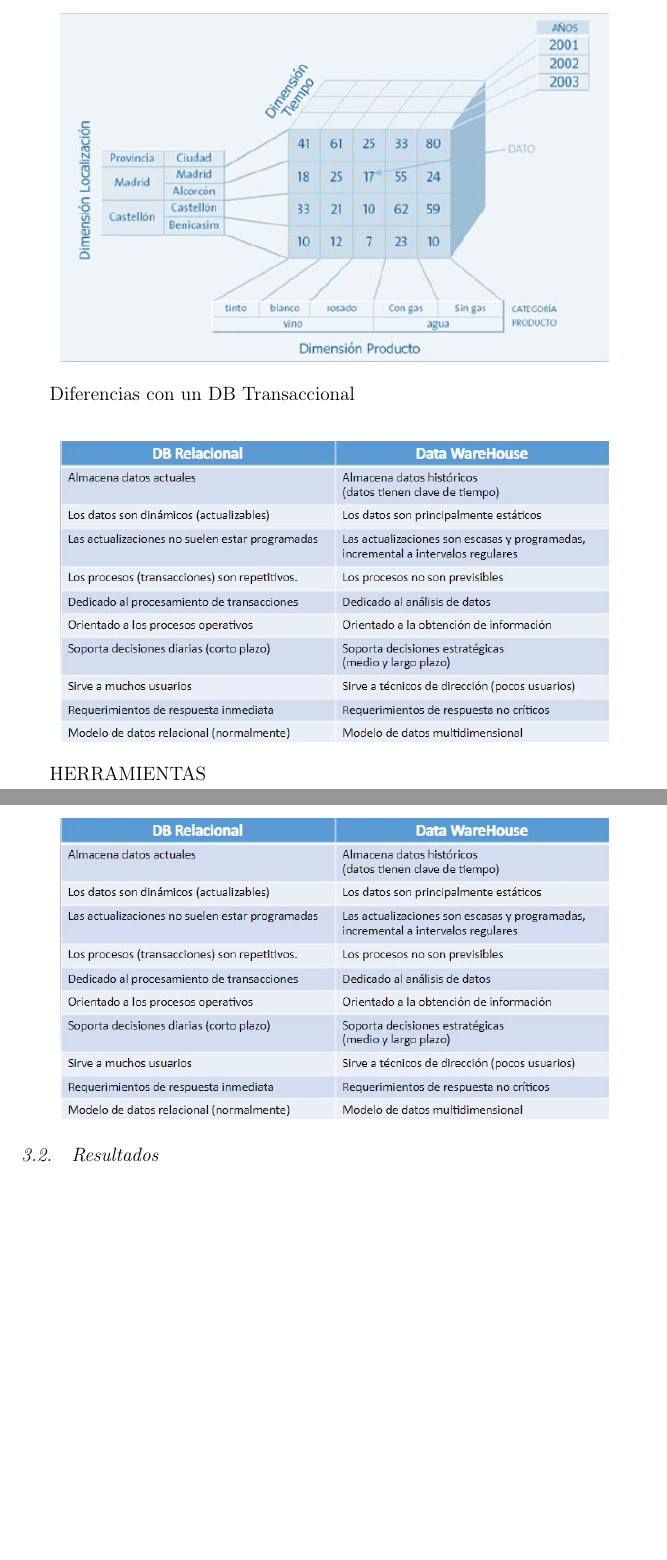
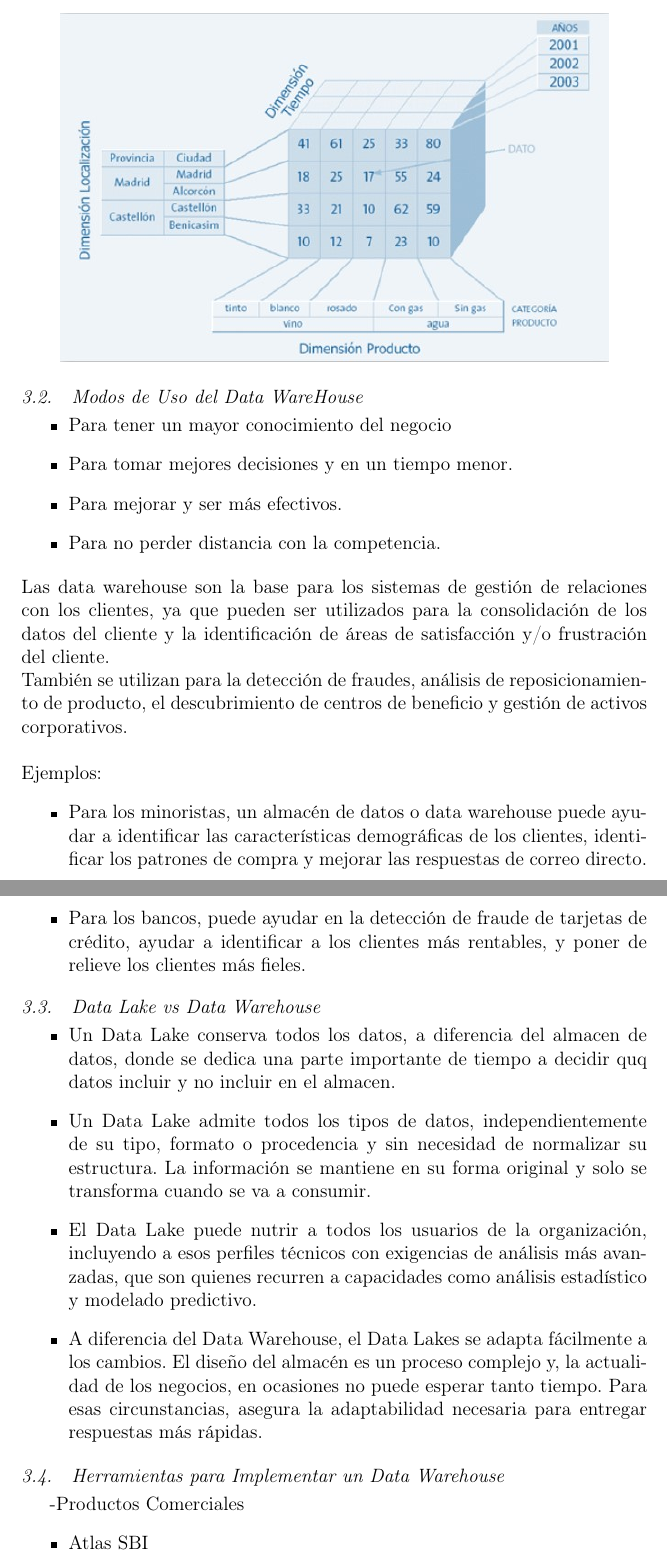
Before and after one commit to bluedevil97/DataWarehouse-vs-Datalake, a LaTeX paper (index.tex): two parts of pages 5 and 6 of 15 before the commit and two parts of pages 5 and 6 of 16 after it, joined at a grey line, cut at the place of the change, the shorter picture padded with empty space. Compiled offline with pdfLaTeX.

Commit message:
herramientas,uso, diferencia

```diff
--- a/index.tex
+++ b/index.tex
@@ -114,15 +114,35 @@ CUBOS\\
 	\includegraphics[width=12cm]{./Imagenes/imagen4}
 \end{center}
 
-Diferencias con un DB Transaccional\\
-\begin{center}
-	\includegraphics[width=12cm]{./Imagenes/imagen5}
-\end{center}
 
-HERRAMIENTAS\\
-\begin{center}
-	\includegraphics[width=12cm]{./Imagenes/imagen5}
-\end{center}
+\subsection{Modos de Uso del Data WareHouse}
+\begin{itemize}
+	\item Para tener un mayor conocimiento del negocio
+	\item Para tomar mejores decisiones y en un tiempo menor.
+	\item Para mejorar y ser más efectivos.
+	\item Para no perder distancia con la competencia.
+\end{itemize}
+ Las data warehouse son la base para los sistemas de gestión de relaciones con los clientes, ya que pueden ser utilizados para la consolidación de los datos del cliente y la identificación de áreas de satisfacción y/o frustración del cliente.
+\\
+También se utilizan para la detección de fraudes, análisis de reposicionamiento de producto, el descubrimiento de centros de beneficio y gestión de activos corporativos.
+\\\\Ejemplos:
+\begin{itemize}
+	\item Para los minoristas, un almacén de datos o data warehouse puede ayudar a identificar las características demográficas de los clientes, identificar los patrones de compra y mejorar las respuestas de correo directo.
+	\item Para los bancos, puede ayudar en la detección de fraude de tarjetas de crédito, ayudar a identificar a los clientes más rentables, y poner de relieve los clientes más fieles.
 
-\subsection{Resultados}
+\end{itemize}
 
+\subsection{Data Lake vs Data Warehouse}
+\begin{itemize}
+	\item Un Data Lake conserva todos los datos, a diferencia del almacen de datos, donde se dedica una parte importante de tiempo a decidir quq datos incluir y no incluir en el almacen.
+\item Un Data Lake admite todos los tipos de datos, independientemente de su tipo, formato o procedencia y sin necesidad de normalizar su estructura. La información se mantiene en su forma original y solo se transforma cuando se va a consumir.
+	\item El Data Lake puede nutrir a todos los usuarios de la organización, incluyendo a esos perfiles técnicos con exigencias de análisis más avanzadas, que son quienes recurren a capacidades como análisis estadístico y modelado predictivo.
+	\item A diferencia del Data Warehouse, el Data Lakes se adapta fácilmente a los cambios. El diseño del almacén es un proceso complejo y, la actualidad de los negocios, en ocasiones no puede esperar tanto tiempo. Para esas circunstancias, asegura la adaptabilidad necesaria para entregar respuestas más rápidas.
+
+\end{itemize}
+\subsection{Herramientas para Implementar un Data Warehouse}
+
+-Productos Comerciales
+\begin{itemize}
+	\item Atlas SBI
+	\item Bitool Herramienta de ETL y Visualizacion
```
Also changed, not shown: enlaces.txt (+5 -0 lines), index.pdf, index.tex (15 more changed lines), 1 other file.
